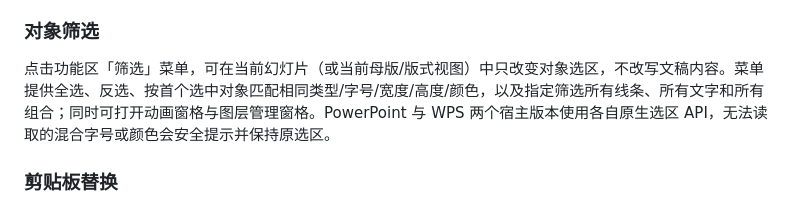
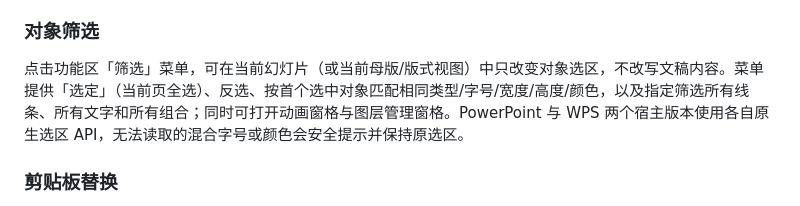
Before and after one commit to Dongsidaye/ppt-picture-replace-tools, a Markdown page: README.md, the part around the change. Rendered like a GitHub page.

```diff
--- a/README.md
+++ b/README.md
@@ -36,7 +36,7 @@ WPS 选中一个或多个图形后，可按中心或四角锚点在 1%–300%
 
 ### 对象筛选
 
-点击功能区「筛选」菜单，可在当前幻灯片（或当前母版/版式视图）中只改变对象选区，不改写文稿内容。菜单提供全选、反选、按首个选中对象匹配相同类型/字号/宽度/高度/颜色，以及指定筛选所有线条、所有文字和所有组合；同时可打开动画窗格与图层管理窗格。PowerPoint 与 WPS 两个宿主版本使用各自原生选区 API，无法读取的混合字号或颜色会安全提示并保持原选区。
+点击功能区「筛选」菜单，可在当前幻灯片（或当前母版/版式视图）中只改变对象选区，不改写文稿内容。菜单提供「选定」（当前页全选）、反选、按首个选中对象匹配相同类型/字号/宽度/高度/颜色，以及指定筛选所有线条、所有文字和所有组合；同时可打开动画窗格与图层管理窗格。PowerPoint 与 WPS 两个宿主版本使用各自原生选区 API，无法读取的混合字号或颜色会安全提示并保持原选区。
 
 ### 剪贴板替换
 
```
Also changed, not shown: wps_addin/README.md (+1 -1 lines).
